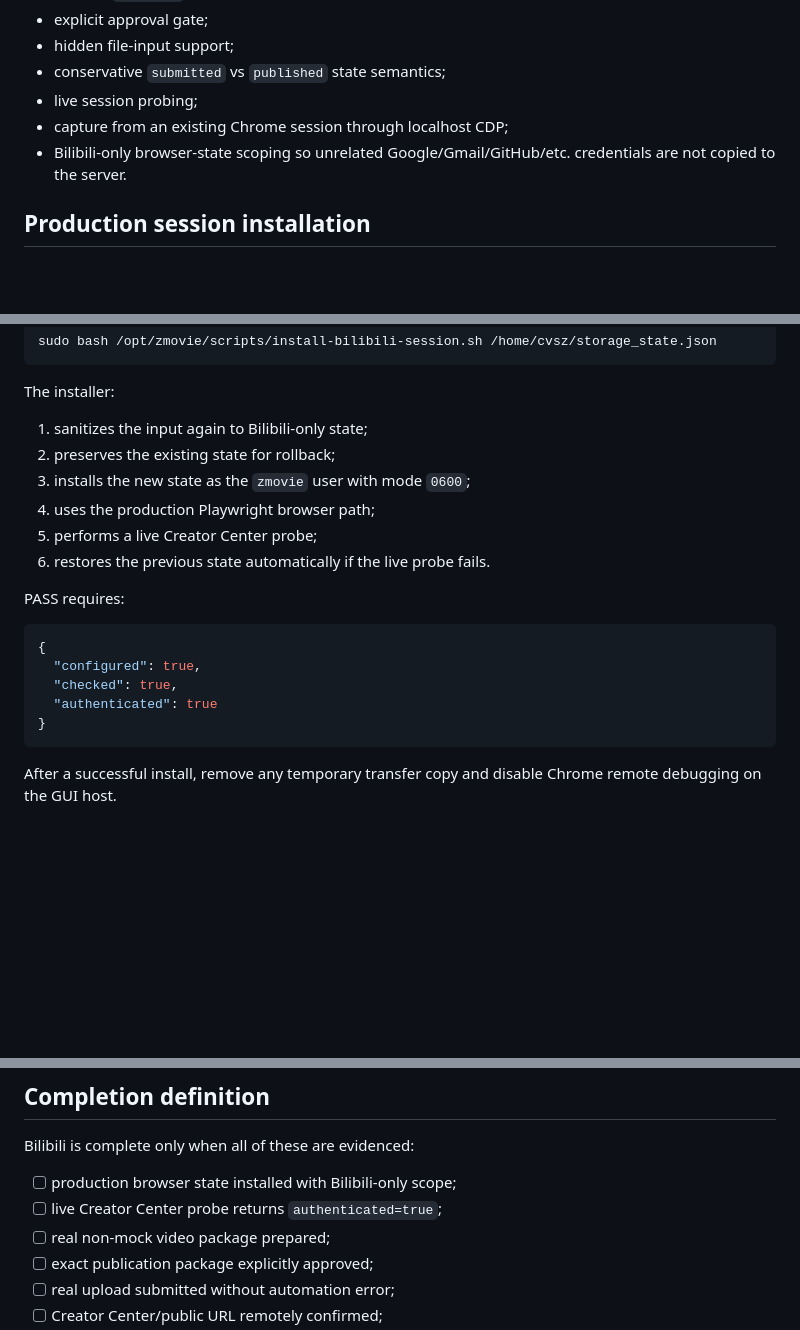
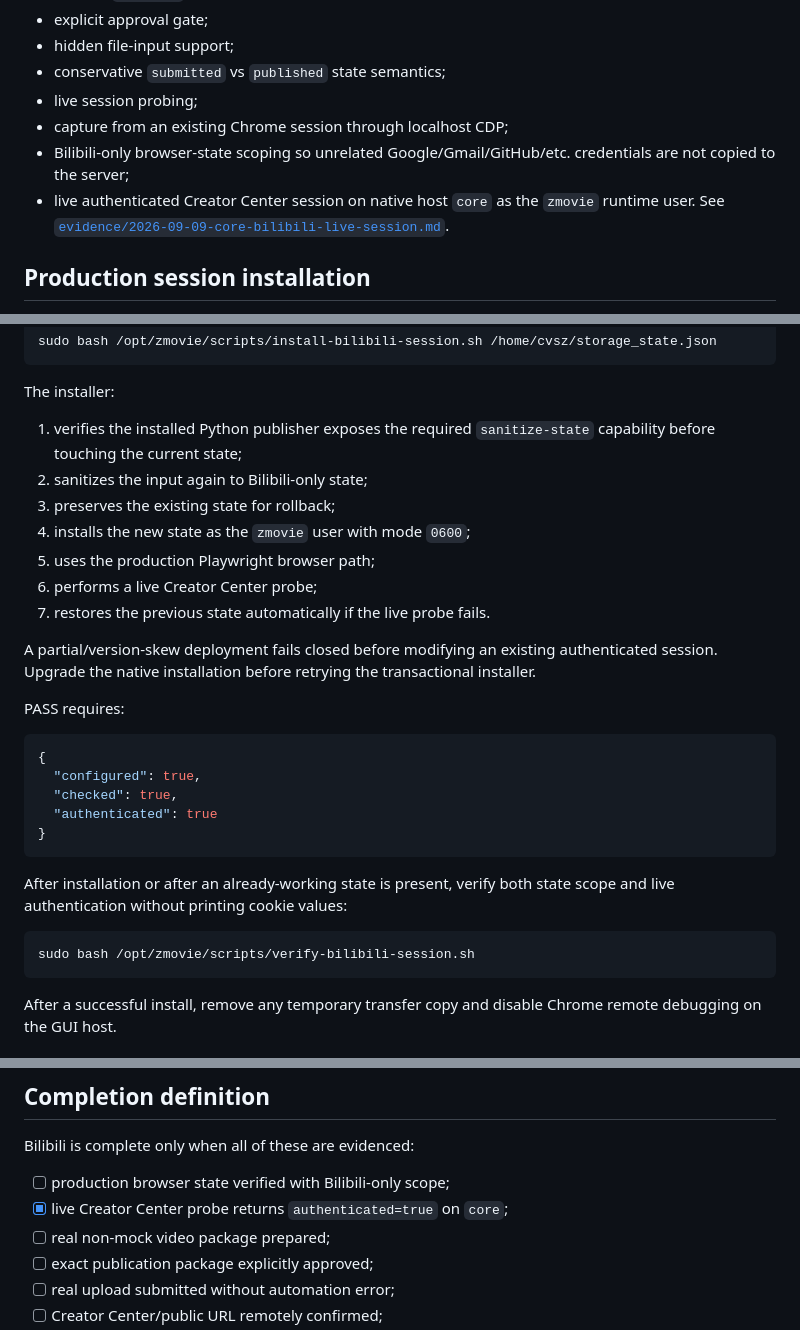
Before and after one commit to cvsz/zmovie, a Markdown page: docs/BILIBILI_PRODUCTION_COMPLETION.md, 3 parts joined by grey strips. Drawn GitHub-style; blank space fills up the shorter version.

Commit message:
docs: mark Bilibili live session verified

````diff
--- a/docs/BILIBILI_PRODUCTION_COMPLETION.md
+++ b/docs/BILIBILI_PRODUCTION_COMPLETION.md
@@ -16,7 +16,8 @@ This document defines the evidence required before zMovie calls the Bilibili pub
 - conservative `submitted` vs `published` state semantics;
 - live session probing;
 - capture from an existing Chrome session through localhost CDP;
-- Bilibili-only browser-state scoping so unrelated Google/Gmail/GitHub/etc. credentials are not copied to the server.
+- Bilibili-only browser-state scoping so unrelated Google/Gmail/GitHub/etc. credentials are not copied to the server;
+- live authenticated Creator Center session on native host `core` as the `zmovie` runtime user. See [`evidence/2026-09-09-core-bilibili-live-session.md`](evidence/2026-09-09-core-bilibili-live-session.md).
 
 ## Production session installation
 
@@ -36,12 +37,15 @@ sudo bash /opt/zmovie/scripts/install-bilibili-session.sh /home/cvsz/storage_sta
 
 The installer:
 
-1. sanitizes the input again to Bilibili-only state;
-2. preserves the existing state for rollback;
-3. installs the new state as the `zmovie` user with mode `0600`;
-4. uses the production Playwright browser path;
-5. performs a live Creator Center probe;
-6. restores the previous state automatically if the live probe fails.
+1. verifies the installed Python publisher exposes the required `sanitize-state` capability before touching the current state;
+2. sanitizes the input again to Bilibili-only state;
+3. preserves the existing state for rollback;
+4. installs the new state as the `zmovie` user with mode `0600`;
+5. uses the production Playwright browser path;
+6. performs a live Creator Center probe;
+7. restores the previous state automatically if the live probe fails.
+
+A partial/version-skew deployment fails closed before modifying an existing authenticated session. Upgrade the native installation before retrying the transactional installer.
 
 PASS requires:
 
@@ -51,6 +55,12 @@ PASS requires:
   "checked": true,
   "authenticated": true
 }
+```
+
+After installation or after an already-working state is present, verify both state scope and live authentication without printing cookie values:
+
+```bash
+sudo bash /opt/zmovie/scripts/verify-bilibili-session.sh
 ```
 
 After a successful install, remove any temporary transfer copy and disable Chrome remote debugging on the GUI host.
@@ -120,8 +130,8 @@ A successful form interaction may end as `submitted`. That is **not** proof of p
 
 Bilibili is complete only when all of these are evidenced:
 
-- [ ] production browser state installed with Bilibili-only scope;
-- [ ] live Creator Center probe returns `authenticated=true`;
+- [ ] production browser state verified with Bilibili-only scope;
+- [x] live Creator Center probe returns `authenticated=true` on `core`;
 - [ ] real non-mock video package prepared;
 - [ ] exact publication package explicitly approved;
 - [ ] real upload submitted without automation error;
````
